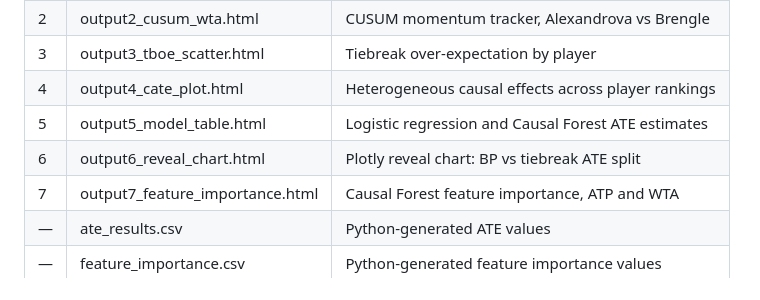
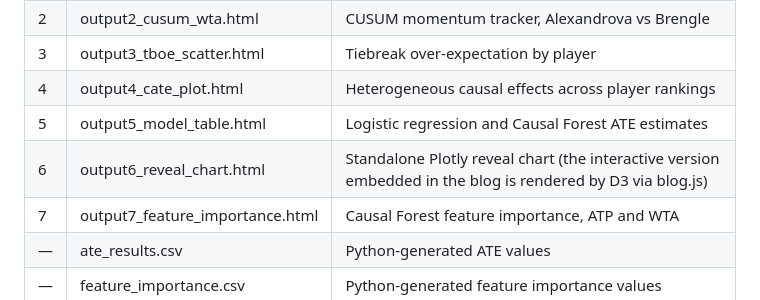
Before and after one commit to flynnpresence/BEE2041-tennis-momentum, a Markdown page: README.md, the part around the change. Drawn GitHub-style.

Commit message:
README: clarify output6 is standalone Plotly; blog uses D3 version

```diff
--- a/README.md
+++ b/README.md
@@ -107,7 +107,7 @@ The Match Charting Project is licensed under CC BY 4.0. The ATP and WTA results
 | 3 | output3_tboe_scatter.html | Tiebreak over-expectation by player |
 | 4 | output4_cate_plot.html | Heterogeneous causal effects across player rankings |
 | 5 | output5_model_table.html | Logistic regression and Causal Forest ATE estimates |
-| 6 | output6_reveal_chart.html | Plotly reveal chart: BP vs tiebreak ATE split |
+| 6 | output6_reveal_chart.html | Standalone Plotly reveal chart (the interactive version embedded in the blog is rendered by D3 via blog.js) |
 | 7 | output7_feature_importance.html | Causal Forest feature importance, ATP and WTA |
 | — | ate_results.csv | Python-generated ATE values |
 | — | feature_importance.csv | Python-generated feature importance values |
```
